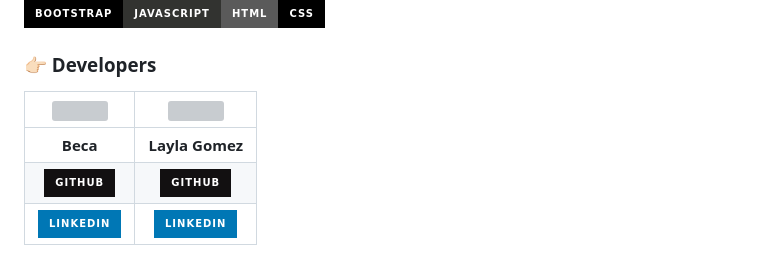
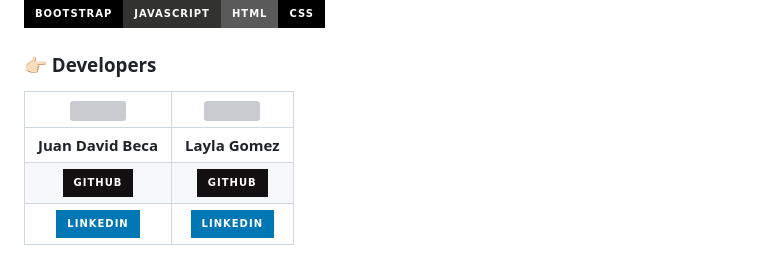
Before and after one commit to No-Country-simulation/Antojitos_Ecommerce, a Markdown page: README.md, the part around the change printed below. Rendered like a GitHub page; badges without logos; grey boxes are pictures that could not be loaded.

```diff
--- a/README.md
+++ b/README.md
@@ -51,3 +51,3 @@ Desarrollamos una plataforma **ecommerce** para venta y compra de productos de a
 |:-:|:-:|
-| **Beca** | **Layla Gomez** |
+| **Juan David Beca** | **Layla Gomez** |
 | <a href="https://github.com/juanbep"><img src="https://img.shields.io/badge/github-%23121011.svg?&style=for-the-badge&logo=github&logoColor=white"/></a> | <a href="https://github.com/LayGomez"><img src="https://img.shields.io/badge/github-%23121011.svg?&style=for-the-badge&logo=github&logoColor=white"/></a> |
```
Also changed, not shown: other parts of README.md (+2 -2 lines).
